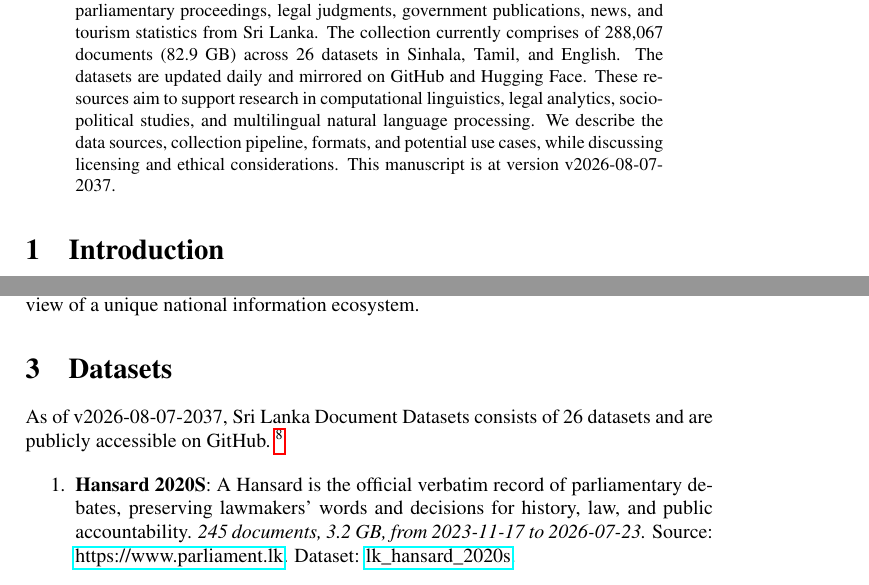
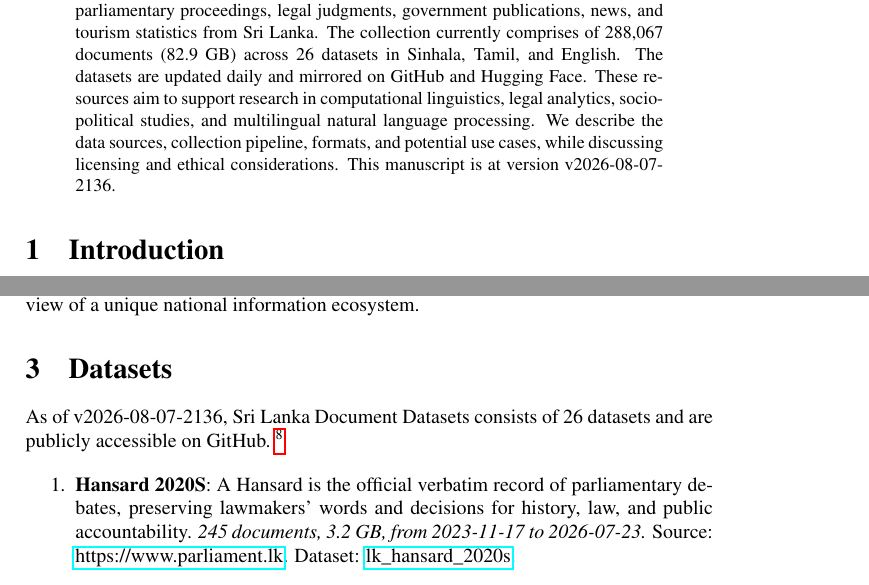
Before and after one commit to nuuuwan/lk_datasets, a LaTeX paper (latex/lk_datasets.tex): two parts of pages 1 and 2 of 7, joined at a grey line, cut so that both start at the same text. Compiled offline with pdfLaTeX; a LaTeX package or settings file that is missing is left out.

Commit message:
🤖 [build.yml] 2026-08-07-1606

```diff
--- a/latex/lk_datasets.tex
+++ b/latex/lk_datasets.tex
@@ -16,7 +16,7 @@
 \normalsize%
 \maketitle%
 \begin{abstract}%
-We present a collection of open, machine-readable document datasets covering parliamentary proceedings, legal judgments, government publications, news, and tourism statistics from Sri Lanka. The collection currently comprises of  288,067  documents (82.9 GB) across 26  datasets in Sinhala, Tamil, and English. The datasets are updated daily and mirrored on GitHub and Hugging Face. These resources aim to support research in computational linguistics, legal analytics, socio-political studies, and multilingual natural language processing. We describe the data sources, collection pipeline, formats, and potential use cases, while discussing licensing and ethical considerations. This manuscript is at version v2026-08-07-2037.%
+We present a collection of open, machine-readable document datasets covering parliamentary proceedings, legal judgments, government publications, news, and tourism statistics from Sri Lanka. The collection currently comprises of  288,067  documents (82.9 GB) across 26  datasets in Sinhala, Tamil, and English. The datasets are updated daily and mirrored on GitHub and Hugging Face. These resources aim to support research in computational linguistics, legal analytics, socio-political studies, and multilingual natural language processing. We describe the data sources, collection pipeline, formats, and potential use cases, while discussing licensing and ethical considerations. This manuscript is at version v2026-08-07-2136.%
 
 %
 \end{abstract}%
@@ -86,7 +86,7 @@ The Sri Lanka Document Datasets aim to fill this gap by aggregating diverse sour
 %
 \section{Datasets}%
 \label{sec:Datasets}%
-As of v2026-08-07-2037, Sri Lanka Document Datasets
+As of v2026-08-07-2136, Sri Lanka Document Datasets
   consists of 26 datasets
  and are publicly accessible on GitHub.%
 ~%
```
Also changed, not shown: README.md, latex/lk_datasets.pdf.
